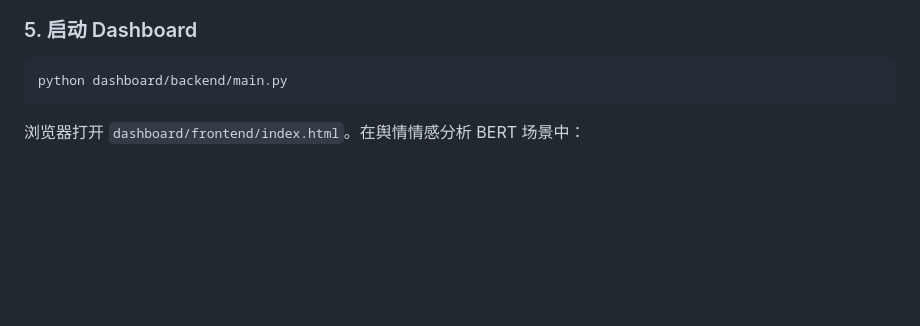
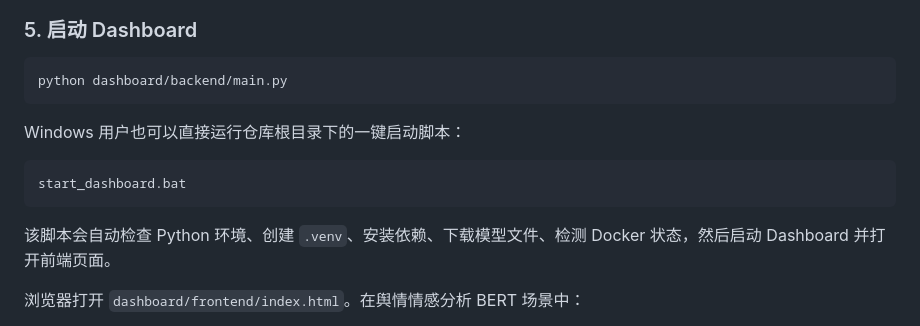
Before and after one commit to Catkin-714/AegisX, a Markdown page: README.md, the part around the change. Drawn GitHub-style; blank space fills up the shorter version.

````diff
--- a/README.md
+++ b/README.md
@@ -116,6 +116,14 @@ Compose 会构建 `phantomshield-crypten:local` 和默认 MCU 镜像。完整 BE
 ```bash
 python dashboard/backend/main.py
 ```
+
+Windows 用户也可以直接运行仓库根目录下的一键启动脚本：
+
+```bat
+start_dashboard.bat
+```
+
+该脚本会自动检查 Python 环境、创建 `.venv`、安装依赖、下载模型文件、检测 Docker 状态，然后启动 Dashboard 并打开前端页面。
 
 浏览器打开 `dashboard/frontend/index.html`。在舆情情感分析 BERT 场景中：
 
````
